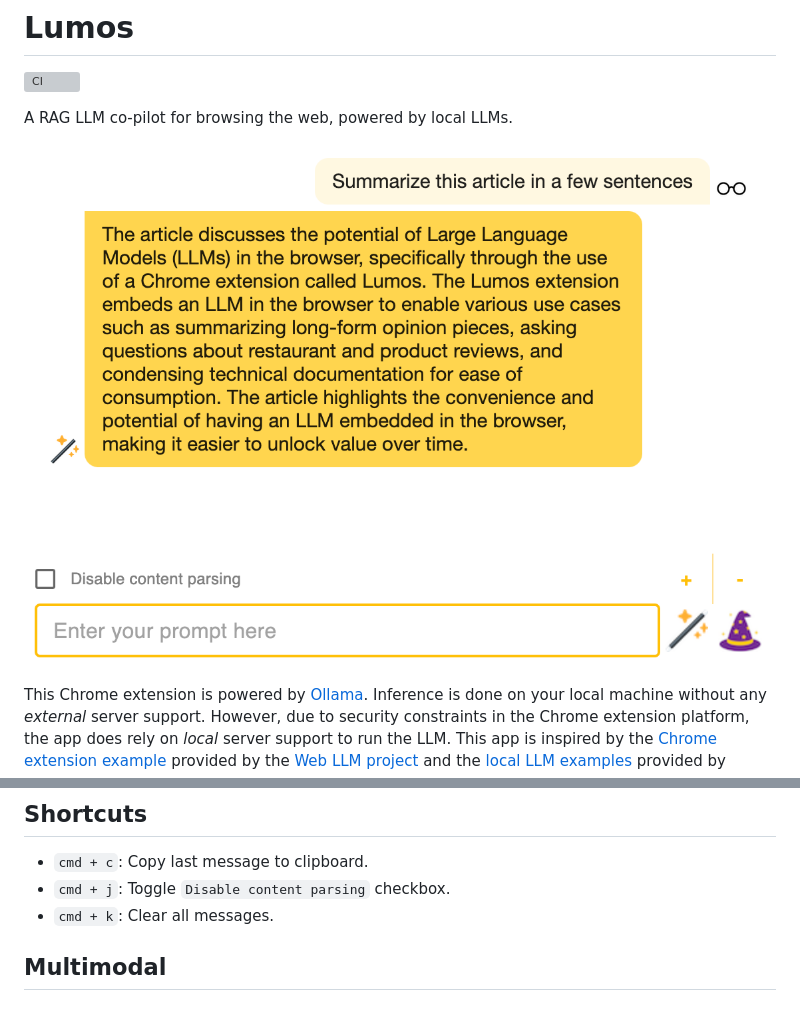
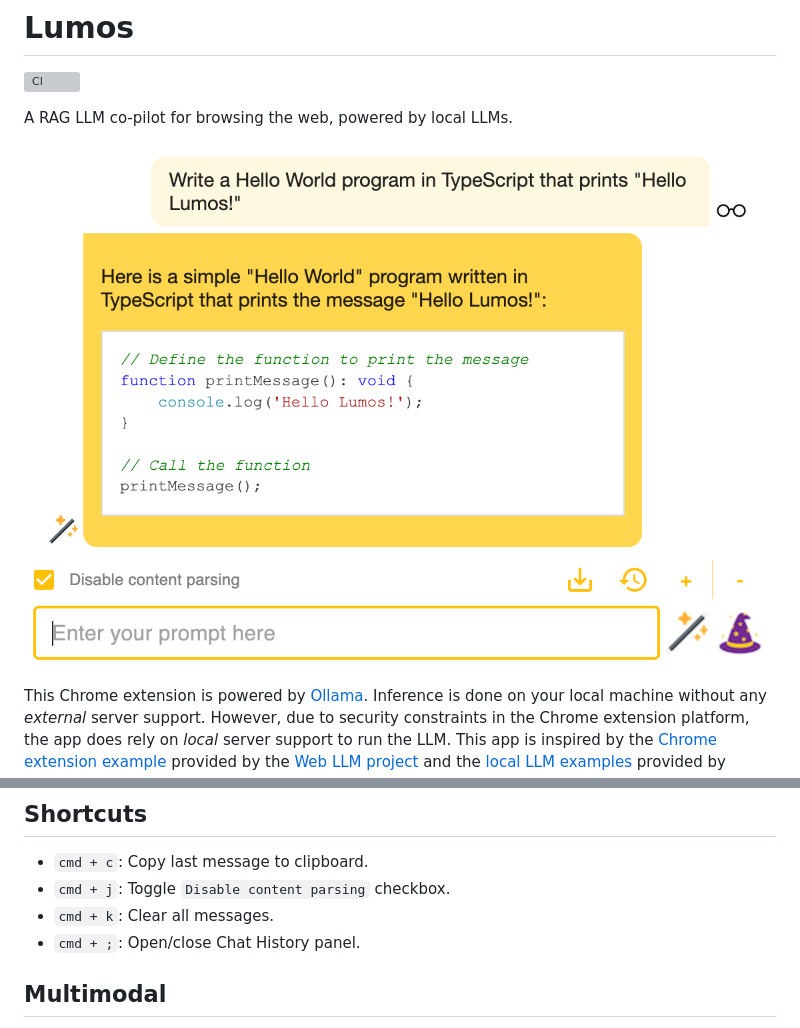
Before and after one commit to andrewnguonly/Lumos, a Markdown page: README.md, 2 parts joined by grey strips. Rendered like a GitHub page; pictures changed too: screenshots/lumos_screenshot_2.png (deleted), screenshots/lumos_screenshot_3.png (added); grey boxes are pictures that could not be loaded.

Commit message:
Add functionality to save messages to chat history (#121)

```diff
--- a/README.md
+++ b/README.md
@@ -4,7 +4,7 @@
 
 A RAG LLM co-pilot for browsing the web, powered by local LLMs.
 
-![Screenshot of Lumos](./screenshots/lumos_screenshot_2.png)
+![Screenshot of Lumos](./screenshots/lumos_screenshot_3.png)
 
 This Chrome extension is powered by [Ollama](https://ollama.ai/). Inference is done on your local machine without any _external_ server support. However, due to security constraints in the Chrome extension platform, the app does rely on _local_ server support to run the LLM. This app is inspired by the [Chrome extension example](https://github.com/mlc-ai/web-llm/tree/main/examples/chrome-extension) provided by the [Web LLM project](https://webllm.mlc.ai/) and the [local LLM examples](https://js.langchain.com/docs/use_cases/question_answering/local_retrieval_qa) provided by [LangChain](https://github.com/langchain-ai/langchainjs).
 
@@ -197,6 +197,7 @@ Note: Content that is highlighted will not be cached in the vector store cache.
 - `cmd + c`: Copy last message to clipboard.
 - `cmd + j`: Toggle `Disable content parsing` checkbox.
 - `cmd + k`: Clear all messages.
+- `cmd + ;`: Open/close Chat History panel.
 
 ## Multimodal
 
```
Also changed, not shown: 4 other files.
